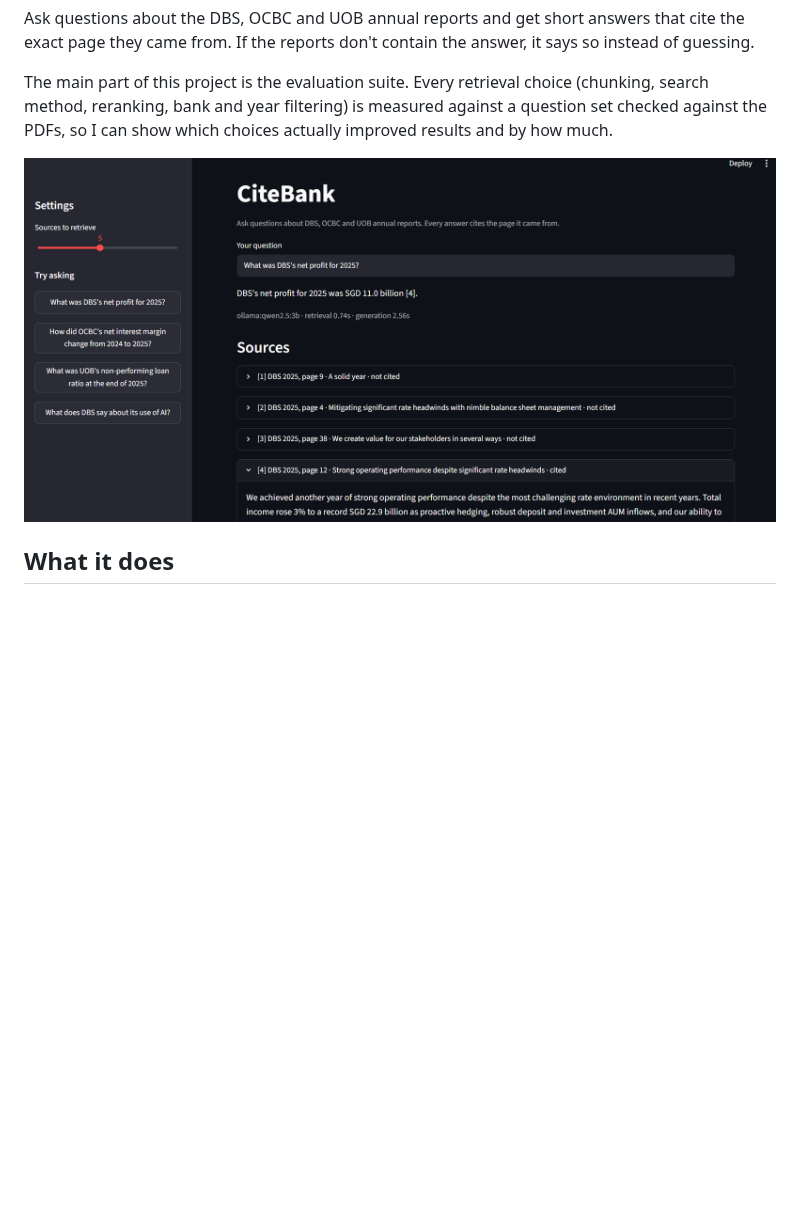
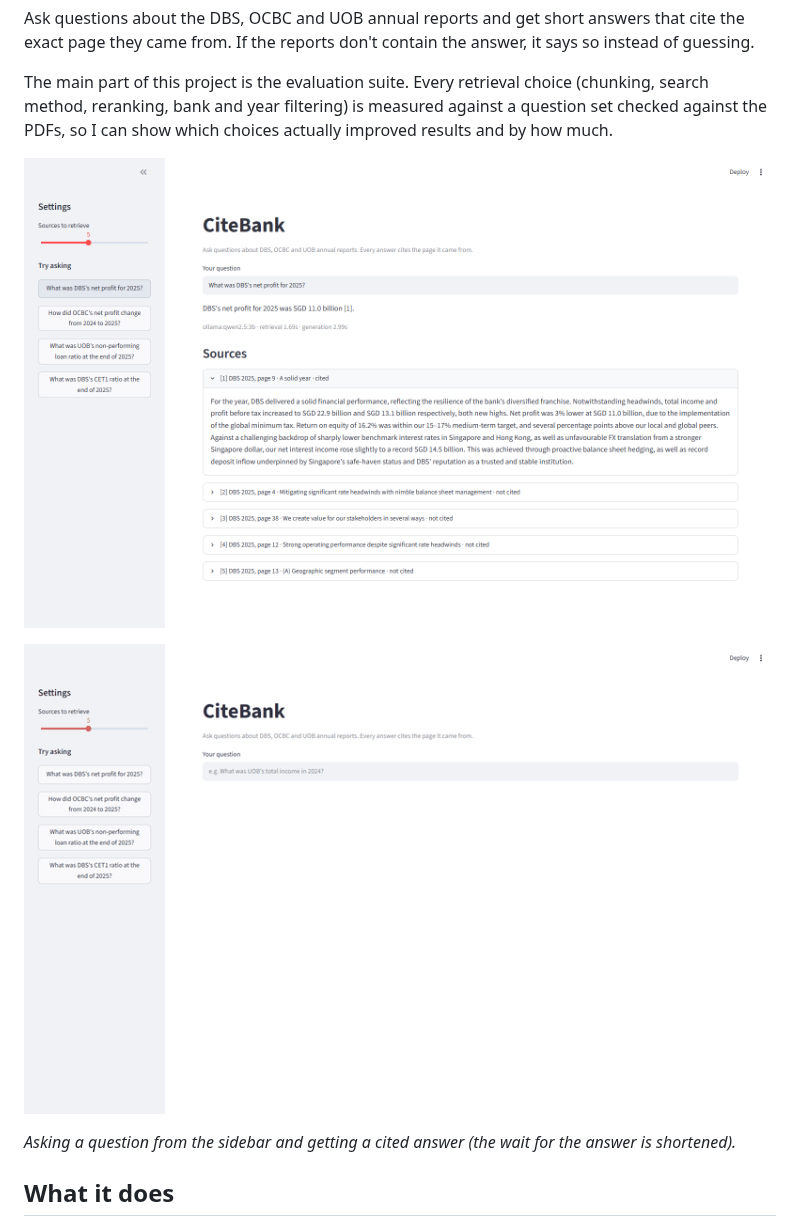
Before and after one commit to Lagatorase/citebank, a Markdown page: README.md, the part around the change. Rendered like a GitHub page; pictures changed too: docs/demo.gif (added), docs/screenshot.png; blank space fills up the shorter version.

Commit message:
Captured a new screenshot and a demo GIF of the Streamlit app with Playwright

```diff
--- a/README.md
+++ b/README.md
@@ -7,6 +7,10 @@ Ask questions about the DBS, OCBC and UOB annual reports and get short answers t
 The main part of this project is the evaluation suite. Every retrieval choice (chunking, search method, reranking, bank and year filtering) is measured against a question set checked against the PDFs, so I can show which choices actually improved results and by how much.
 
 ![CiteBank answering "What was DBS's net profit for 2025?" with a cited page](docs/screenshot.png)
+
+![Clicking a sidebar question, waiting for the answer, and reading the cited source](docs/demo.gif)
+
+*Asking a question from the sidebar and getting a cited answer (the wait for the answer is shortened).*
 
 ## What it does
 
```
